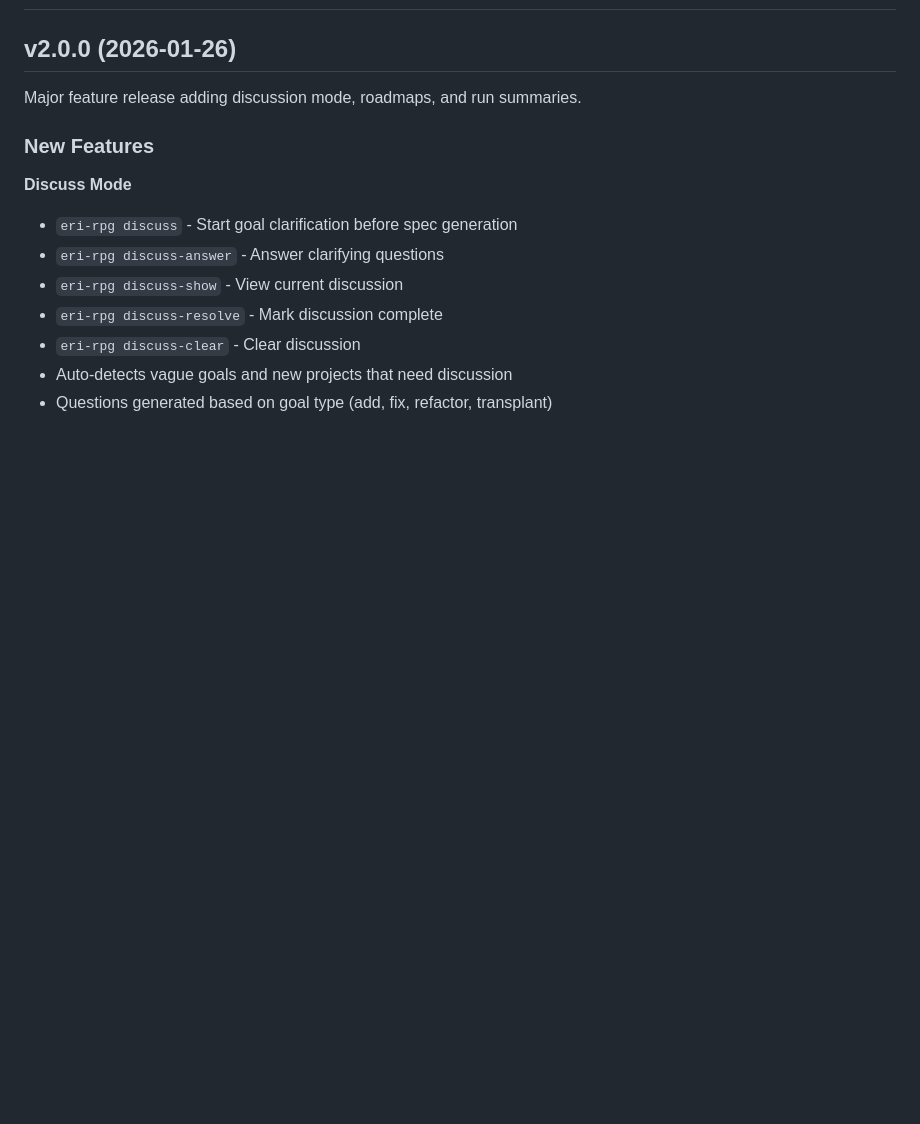
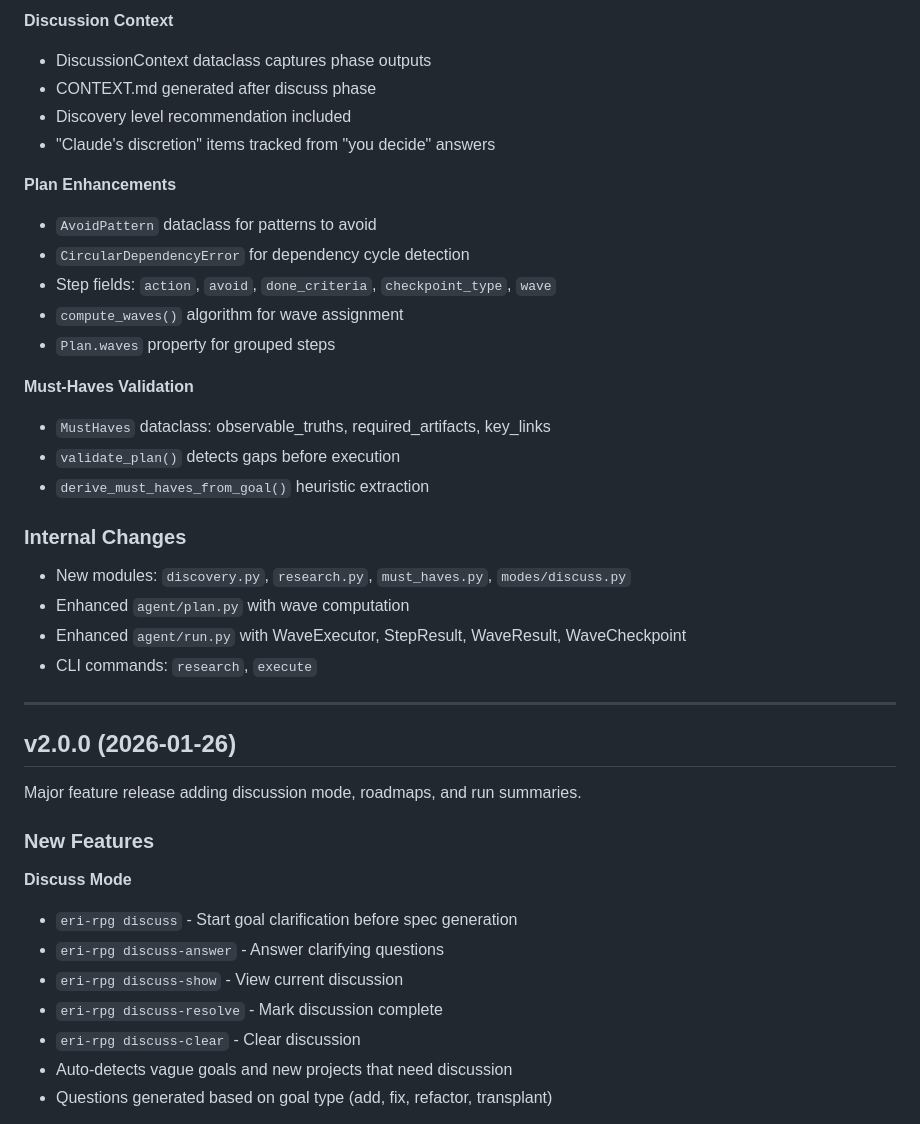
Before and after one commit to CodeAlexx/Eri-Rpg, a Markdown page: docs/CHANGELOG.md, the part around one of its changes. Drawn GitHub-style; blank space fills up the shorter version.

```diff
--- a/docs/CHANGELOG.md
+++ b/docs/CHANGELOG.md
@@ -2,3 +71,30 @@
+**Discussion Context**
+- DiscussionContext dataclass captures phase outputs
+- CONTEXT.md generated after discuss phase
+- Discovery level recommendation included
+- "Claude's discretion" items tracked from "you decide" answers
+
+**Plan Enhancements**
+- `AvoidPattern` dataclass for patterns to avoid
+- `CircularDependencyError` for dependency cycle detection
+- Step fields: `action`, `avoid`, `done_criteria`, `checkpoint_type`, `wave`
+- `compute_waves()` algorithm for wave assignment
+- `Plan.waves` property for grouped steps
+
+**Must-Haves Validation**
+- `MustHaves` dataclass: observable_truths, required_artifacts, key_links
+- `validate_plan()` detects gaps before execution
+- `derive_must_haves_from_goal()` heuristic extraction
+
+### Internal Changes
+
+- New modules: `discovery.py`, `research.py`, `must_haves.py`, `modes/discuss.py`
+- Enhanced `agent/plan.py` with wave computation
+- Enhanced `agent/run.py` with WaveExecutor, StepResult, WaveResult, WaveCheckpoint
+- CLI commands: `research`, `execute`
+
+---
+
 
 ## v2.0.0 (2026-01-26)
 
```
Also changed, not shown: other parts of docs/CHANGELOG.md (+69 -0 lines), docs/USAGE.md (+100 -0 lines).
